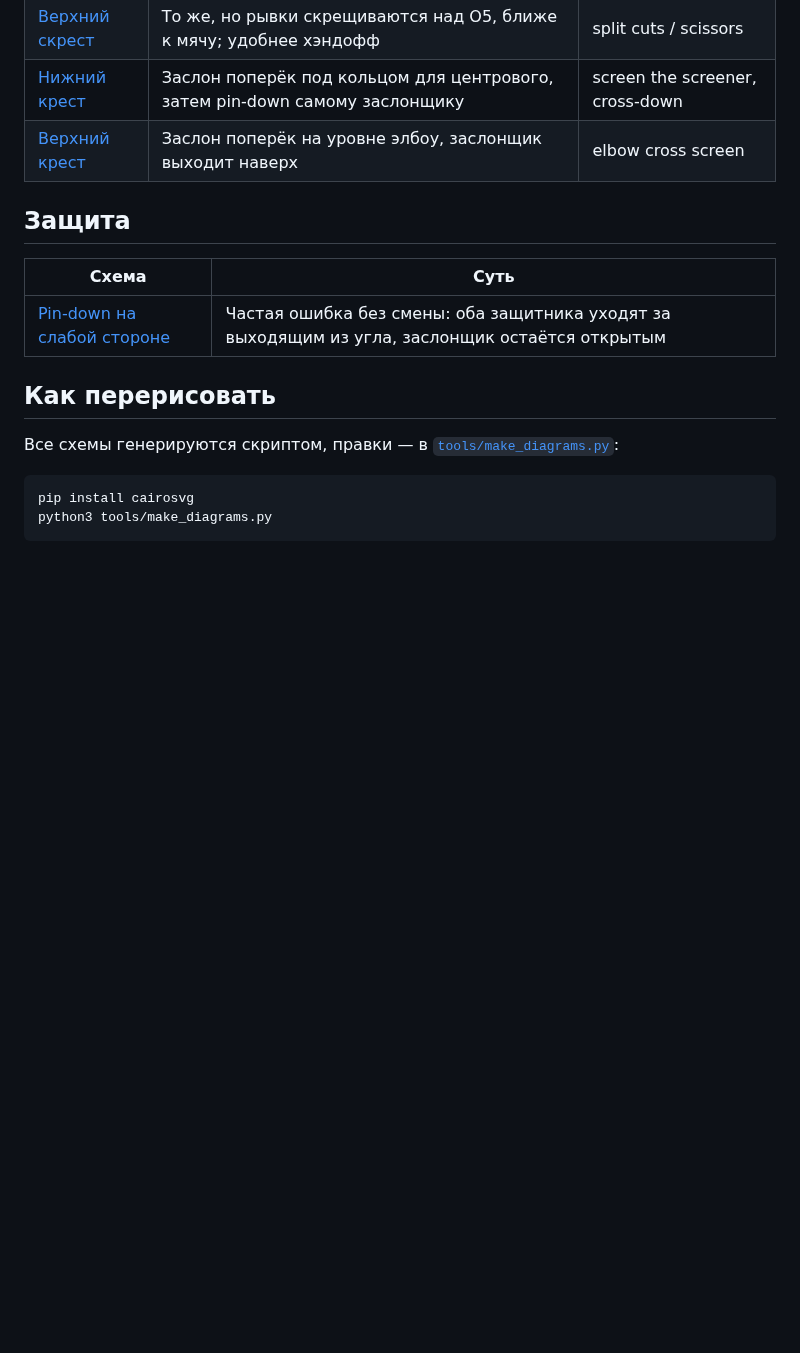
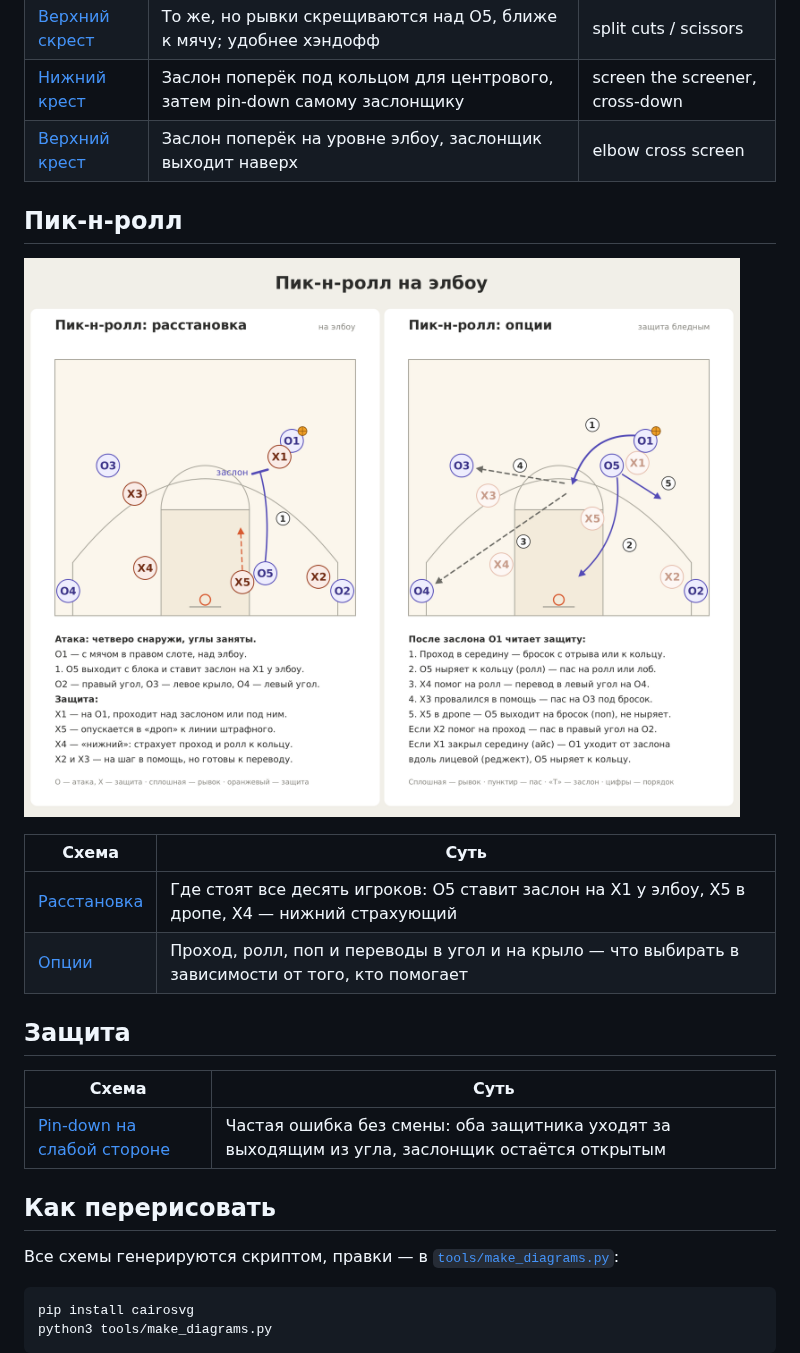
Before and after one commit to pivovarovanatol/basketball-tactics, a Markdown page: README.md, the part around the change. Rendered like a GitHub page; pictures changed too: diagrams/elbow-pnr.png (added); blank space fills up the shorter version.

Commit message:
Add elbow pick-and-roll: setup and options diagrams
Co-Authored-By: Claude Opus 5.5 <noreply@anthropic.com>
Claude-Session: https://claude.ai/code/session_01UhMy62ujh4CaQqbZMVLs31

```diff
--- a/README.md
+++ b/README.md
@@ -19,6 +19,15 @@
 | [Нижний крест](diagrams/03-lower-cross.png) | Заслон поперёк под кольцом для центрового, затем pin-down самому заслонщику | screen the screener, cross-down |
 | [Верхний крест](diagrams/04-upper-cross.png) | Заслон поперёк на уровне элбоу, заслонщик выходит наверх | elbow cross screen |
 
+## Пик-н-ролл
+
+![Пик-н-ролл на элбоу](diagrams/elbow-pnr.png)
+
+| Схема | Суть |
+|---|---|
+| [Расстановка](diagrams/06-elbow-pnr-setup.png) | Где стоят все десять игроков: O5 ставит заслон на X1 у элбоу, X5 в дропе, X4 — нижний страхующий |
+| [Опции](diagrams/07-elbow-pnr-options.png) | Проход, ролл, поп и переводы в угол и на крыло — что выбирать в зависимости от того, кто помогает |
+
 ## Защита
 
 | Схема | Суть |
```
Also changed, not shown: diagrams/06-elbow-pnr-setup.png (added), diagrams/07-elbow-pnr-options.png (added), 4 other files.
